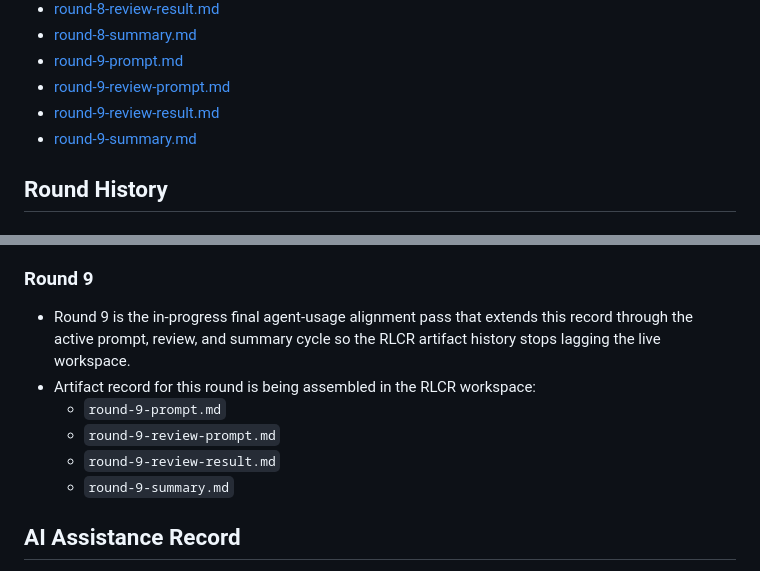
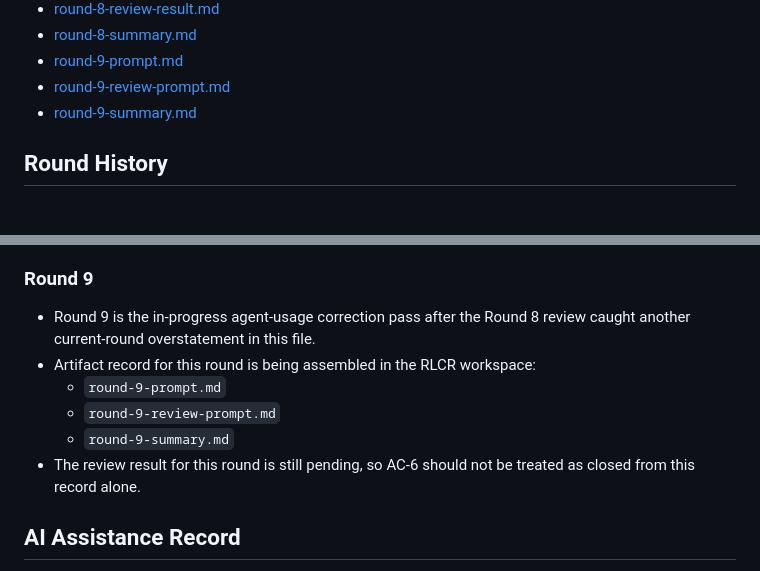
Before and after one commit to waterrr1389/BUPT-DataStructure-Project, a Markdown page: docs/agent-usage.md, 2 parts joined by grey strips. Rendered like a GitHub page.

Commit message:
docs: correct round 9 agent usage artifacts

```diff
--- a/docs/agent-usage.md
+++ b/docs/agent-usage.md
@@ -55,7 +55,6 @@
 - [round-8-summary.md](../.humanize/rlcr/2026-03-18_14-02-34/round-8-summary.md)
 - [round-9-prompt.md](../.humanize/rlcr/2026-03-18_14-02-34/round-9-prompt.md)
 - [round-9-review-prompt.md](../.humanize/rlcr/2026-03-18_14-02-34/round-9-review-prompt.md)
-- [round-9-review-result.md](../.humanize/rlcr/2026-03-18_14-02-34/round-9-review-result.md)
 - [round-9-summary.md](../.humanize/rlcr/2026-03-18_14-02-34/round-9-summary.md)
 
 ## Round History
@@ -144,12 +143,12 @@
 
 ### Round 9
 
-- Round 9 is the in-progress final agent-usage alignment pass that extends this record through the active prompt, review, and summary cycle so the RLCR artifact history stops lagging the live workspace.
+- Round 9 is the in-progress agent-usage correction pass after the Round 8 review caught another current-round overstatement in this file.
 - Artifact record for this round is being assembled in the RLCR workspace:
   - `round-9-prompt.md`
   - `round-9-review-prompt.md`
-  - `round-9-review-result.md`
   - `round-9-summary.md`
+- The review result for this round is still pending, so AC-6 should not be treated as closed from this record alone.
 
 ## AI Assistance Record
 
```
